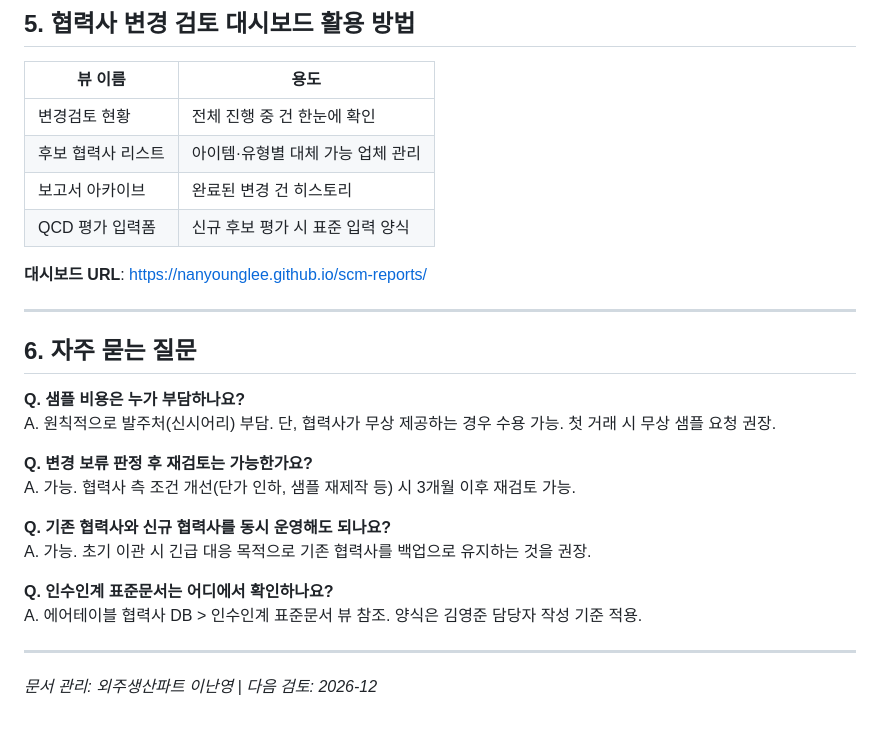
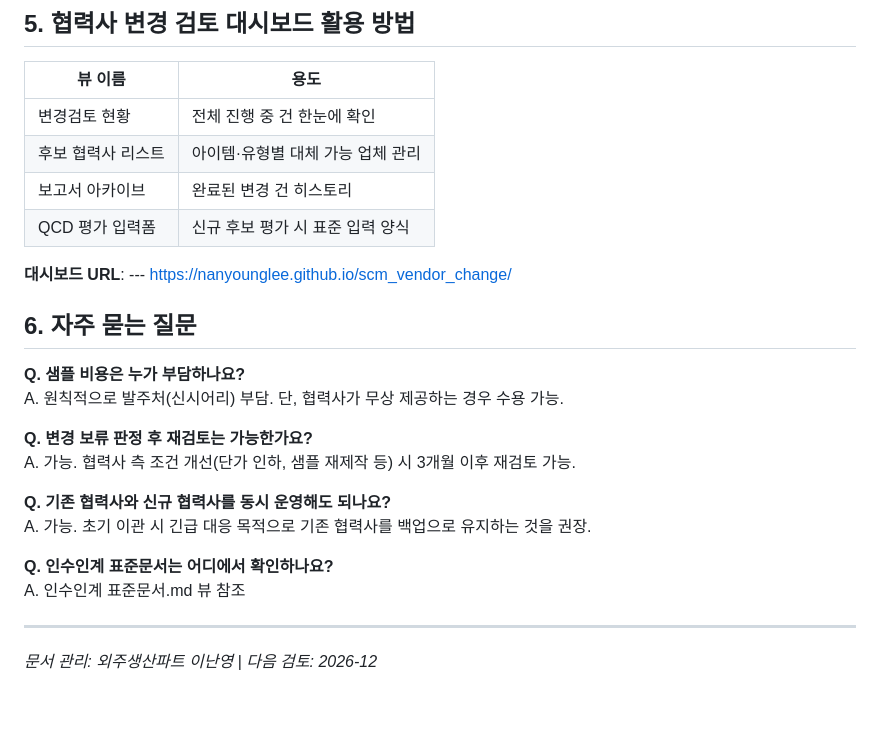
Before and after one commit to nanyounglee/scm-monthly-report, a Markdown page: docs/vendor-change-process.md, the part around the change. Drawn GitHub-style.

```diff
--- a/docs/vendor-change-process.md
+++ b/docs/vendor-change-process.md
@@ -183,16 +183,15 @@
 | 변경검토 현황 | 전체 진행 중 건 한눈에 확인 |
 | 후보 협력사 리스트 | 아이템·유형별 대체 가능 업체 관리 |
 | 보고서 아카이브 | 완료된 변경 건 히스토리 |
-| QCD 평가 입력폼 | 신규 후보 평가 시 표준 입력 양식 |
+| QCD 평가 입력폼 | 신규 후보 평가 시 표준 입력 양식 | To-be
 
-**대시보드 URL**: https://nanyounglee.github.io/scm-reports/
-
----
+**대시보드 URL**:
+--- https://nanyounglee.github.io/scm_vendor_change/
 
 ## 6. 자주 묻는 질문
 
 **Q. 샘플 비용은 누가 부담하나요?**
-A. 원칙적으로 발주처(신시어리) 부담. 단, 협력사가 무상 제공하는 경우 수용 가능. 첫 거래 시 무상 샘플 요청 권장.
+A. 원칙적으로 발주처(신시어리) 부담. 단, 협력사가 무상 제공하는 경우 수용 가능.
 
 **Q. 변경 보류 판정 후 재검토는 가능한가요?**
 A. 가능. 협력사 측 조건 개선(단가 인하, 샘플 재제작 등) 시 3개월 이후 재검토 가능.
@@ -201,7 +200,7 @@ A. 가능. 협력사 측 조건 개선(단가 인하, 샘플 재제작 등) 시
 A. 가능. 초기 이관 시 긴급 대응 목적으로 기존 협력사를 백업으로 유지하는 것을 권장.
 
 **Q. 인수인계 표준문서는 어디에서 확인하나요?**
-A. 에어테이블 협력사 DB > 인수인계 표준문서 뷰 참조. 양식은 김영준 담당자 작성 기준 적용.
+A. 인수인계 표준문서.md 뷰 참조
 
 ---
 
```
